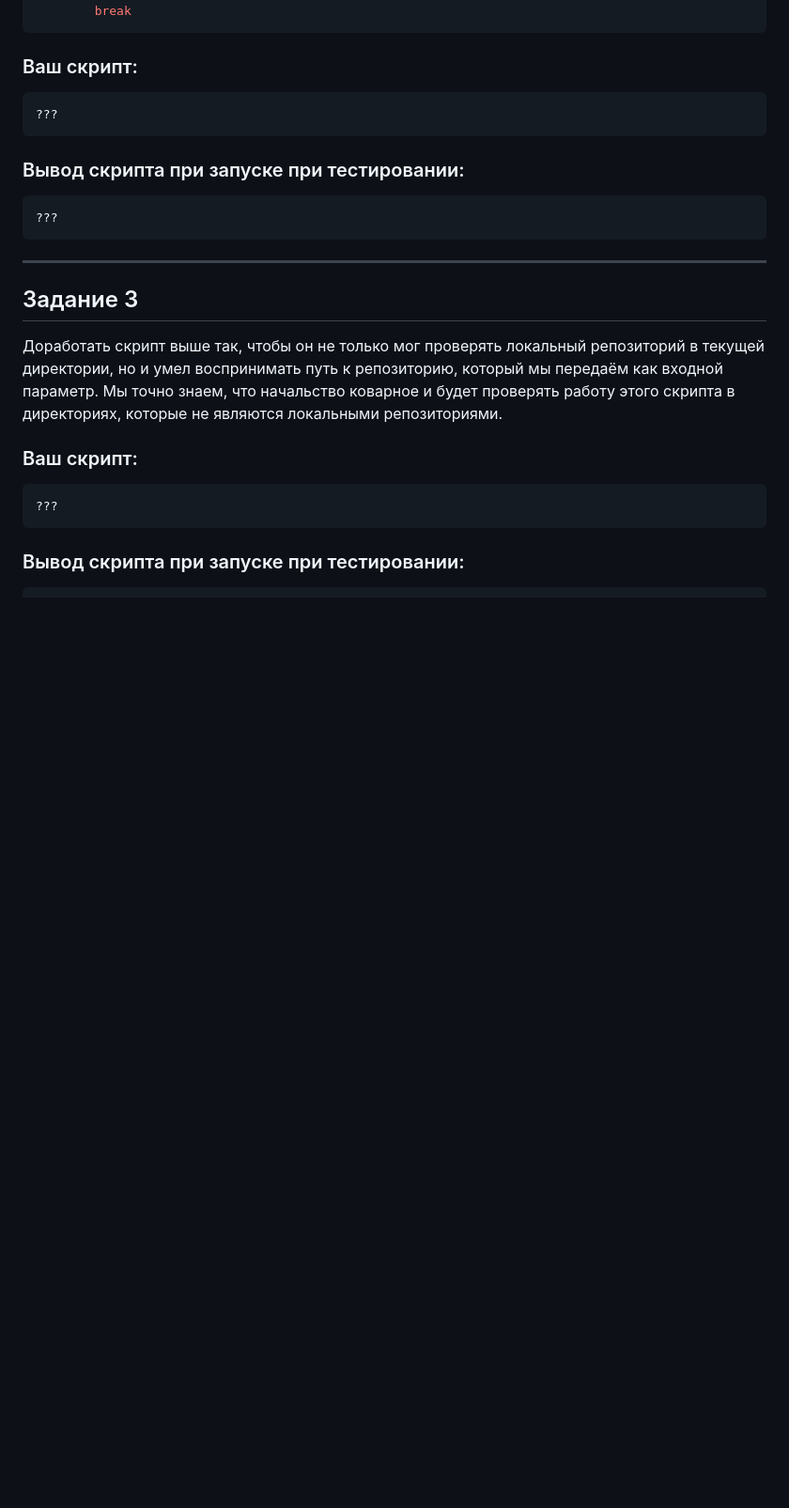
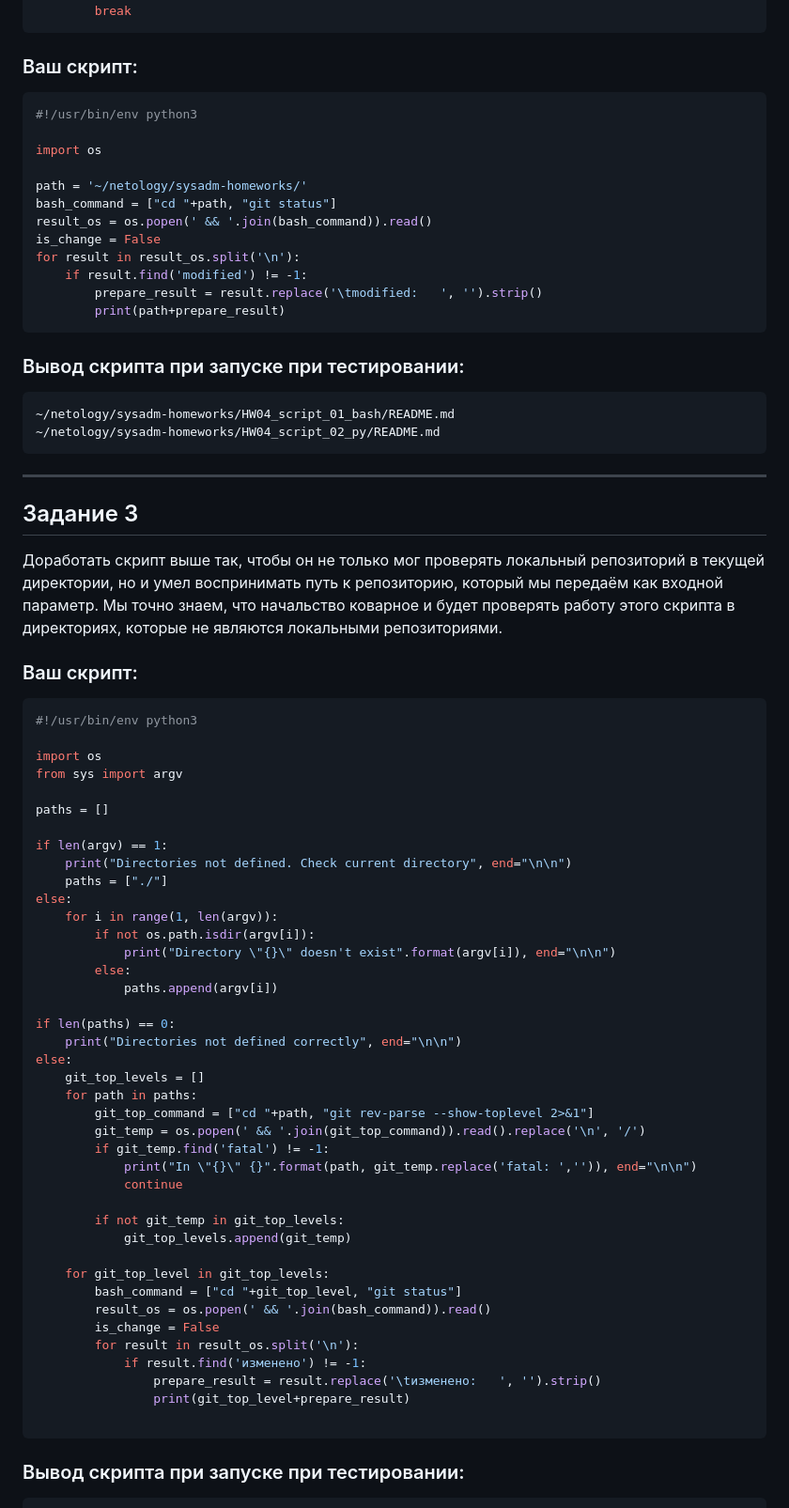
Before and after one commit to alshelk/devops-netology, a Markdown page: HW04_script_02_py/README.md, the part around one of its changes. Shown at 94% size. GitHub-like rendering; blank space fills up the shorter version.

Commit message:
[HW04-script-02-py] start

````diff
--- a/HW04_script_02_py/README.md
+++ b/HW04_script_02_py/README.md
@@ -45,12 +45,24 @@ for result in result_os.split('\n'):
 
 ### Ваш скрипт:
 ```python
-???
+#!/usr/bin/env python3
+
+import os
+
+path = '~/netology/sysadm-homeworks/'
+bash_command = ["cd "+path, "git status"]
+result_os = os.popen(' && '.join(bash_command)).read()
+is_change = False
+for result in result_os.split('\n'):
+    if result.find('modified') != -1:
+        prepare_result = result.replace('\tmodified:   ', '').strip()
+        print(path+prepare_result)
 ```
 
 ### Вывод скрипта при запуске при тестировании:
 ```
-???
+~/netology/sysadm-homeworks/HW04_script_01_bash/README.md
+~/netology/sysadm-homeworks/HW04_script_02_py/README.md
 ```
 
 ------
@@ -61,7 +73,46 @@ for result in result_os.split('\n'):
 
 ### Ваш скрипт:
 ```python
-???
+#!/usr/bin/env python3
+
+import os
+from sys import argv
+
+paths = []
+
+if len(argv) == 1:
+    print("Directories not defined. Check current directory", end="\n\n")
+    paths = ["./"]
+else:
+    for i in range(1, len(argv)):
+        if not os.path.isdir(argv[i]):
+            print("Directory \"{}\" doesn't exist".format(argv[i]), end="\n\n")
+        else:
+            paths.append(argv[i])
+
+if len(paths) == 0:
+    print("Directories not defined correctly", end="\n\n")
+else:
+    git_top_levels = []
+    for path in paths:
+        git_top_command = ["cd "+path, "git rev-parse --show-toplevel 2>&1"]
+        git_temp = os.popen(' && '.join(git_top_command)).read().replace('\n', '/')
+        if git_temp.find('fatal') != -1:
+            print("In \"{}\" {}".format(path, git_temp.replace('fatal: ','')), end="\n\n")
+            continue
+
+        if not git_temp in git_top_levels:
+            git_top_levels.append(git_temp)
+
+    for git_top_level in git_top_levels:
+        bash_command = ["cd "+git_top_level, "git status"]
+        result_os = os.popen(' && '.join(bash_command)).read()
+        is_change = False
+        for result in result_os.split('\n'):
+            if result.find('изменено') != -1:
+                prepare_result = result.replace('\tизменено:   ', '').strip()
+                print(git_top_level+prepare_result)
+
 ```
 
 ### Вывод скрипта при запуске при тестировании:
````
Also changed, not shown: other parts of HW04_script_02_py/README.md (+33 -6 lines).
